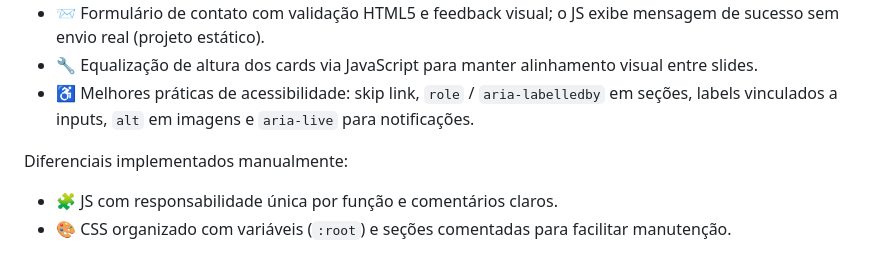
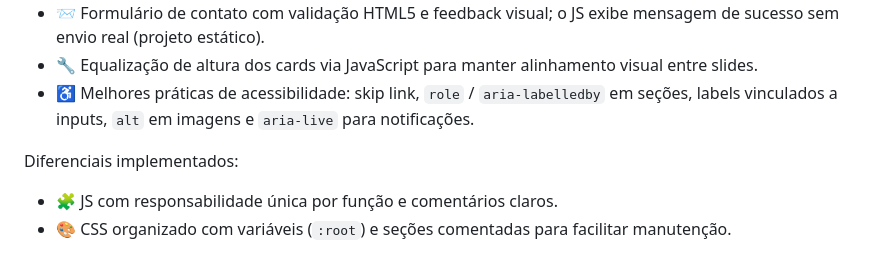
Before and after one commit to Caroline-Fraga/CantinhoPet, a Markdown page: README.md, the part around the change. GitHub-like rendering.

```diff
--- a/README.md
+++ b/README.md
@@ -23,7 +23,7 @@ start .\index.html
 - 🔧 Equalização de altura dos cards via JavaScript para manter alinhamento visual entre slides.
 - ♿ Melhores práticas de acessibilidade: skip link, `role` / `aria-labelledby` em seções, labels vinculados a inputs, `alt` em imagens e `aria-live` para notificações.
 
-Diferenciais implementados manualmente:
+Diferenciais implementados:
 - 🧩 JS com responsabilidade única por função e comentários claros.
 - 🎨 CSS organizado com variáveis (`:root`) e seções comentadas para facilitar manutenção.
 
```
